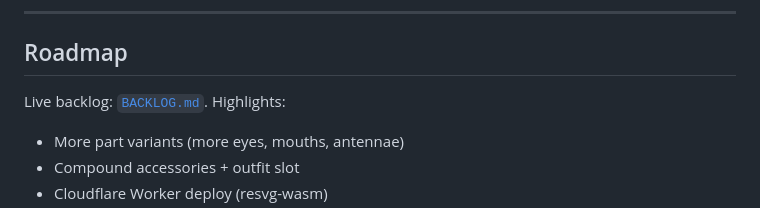
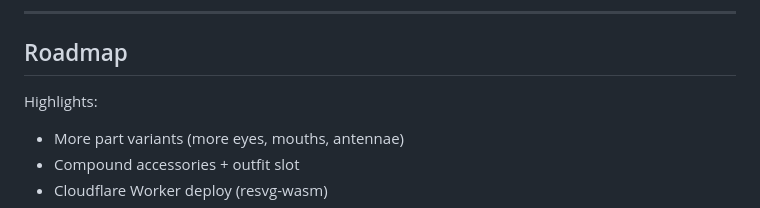
Before and after one commit to uxderrick/navii, a Markdown page: README.md, the part around the change. Rendered like a GitHub page.

Commit message:
chore: move BACKLOG.md to private notes
Backlog is internal-only — tracked under docs/private/ (gitignored).
Root README drops the public link.

```diff
--- a/README.md
+++ b/README.md
@@ -284,7 +284,7 @@ This means: a backend can render the same avatar in Node that the browser render
 
 ## Roadmap
 
-Live backlog: [`BACKLOG.md`](./BACKLOG.md). Highlights:
+Highlights:
 
 - More part variants (more eyes, mouths, antennae)
 - Compound accessories + outfit slot
```
Also changed, not shown: docs/private/backlog.md (renamed from BACKLOG.md).
